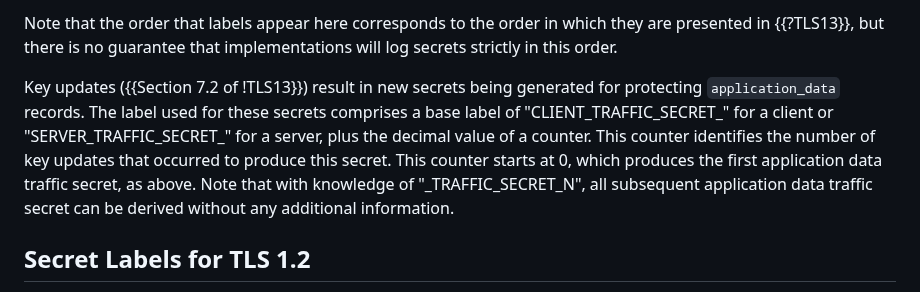
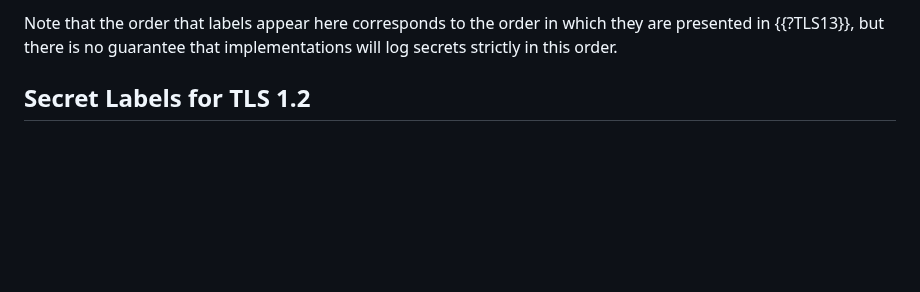
Before and after one commit to tlswg/sslkeylogfile, a Markdown page: draft-ietf-tls-keylogfile.md, the part around the change. Rendered like a GitHub page; blank space fills up the shorter version.

Commit message:
Removed KeyUpdate section

```diff
--- a/draft-ietf-tls-keylogfile.md
+++ b/draft-ietf-tls-keylogfile.md
@@ -187,16 +187,6 @@ log file corresponds to the secret named `exporter_secret`.
 Note that the order that labels appear here corresponds to the order in which
 they are presented in {{?TLS13}}, but there is no guarantee that implementations
 will log secrets strictly in this order.
-
-Key updates ({{Section 7.2 of !TLS13}}) result in new secrets being generated
-for protecting `application_data` records.  The label used for these secrets
-comprises a base label of "CLIENT_TRAFFIC_SECRET_" for a client or
-"SERVER_TRAFFIC_SECRET_" for a server, plus the decimal value of a counter.
-This counter identifies the number of key updates that occurred to produce this
-secret.  This counter starts at 0, which produces the first application data
-traffic secret, as above. Note that with knowledge of "_TRAFFIC_SECRET_N",
-all subsequent application data traffic secret can be derived without any
-additional information.
 
 ## Secret Labels for TLS 1.2
 
```
